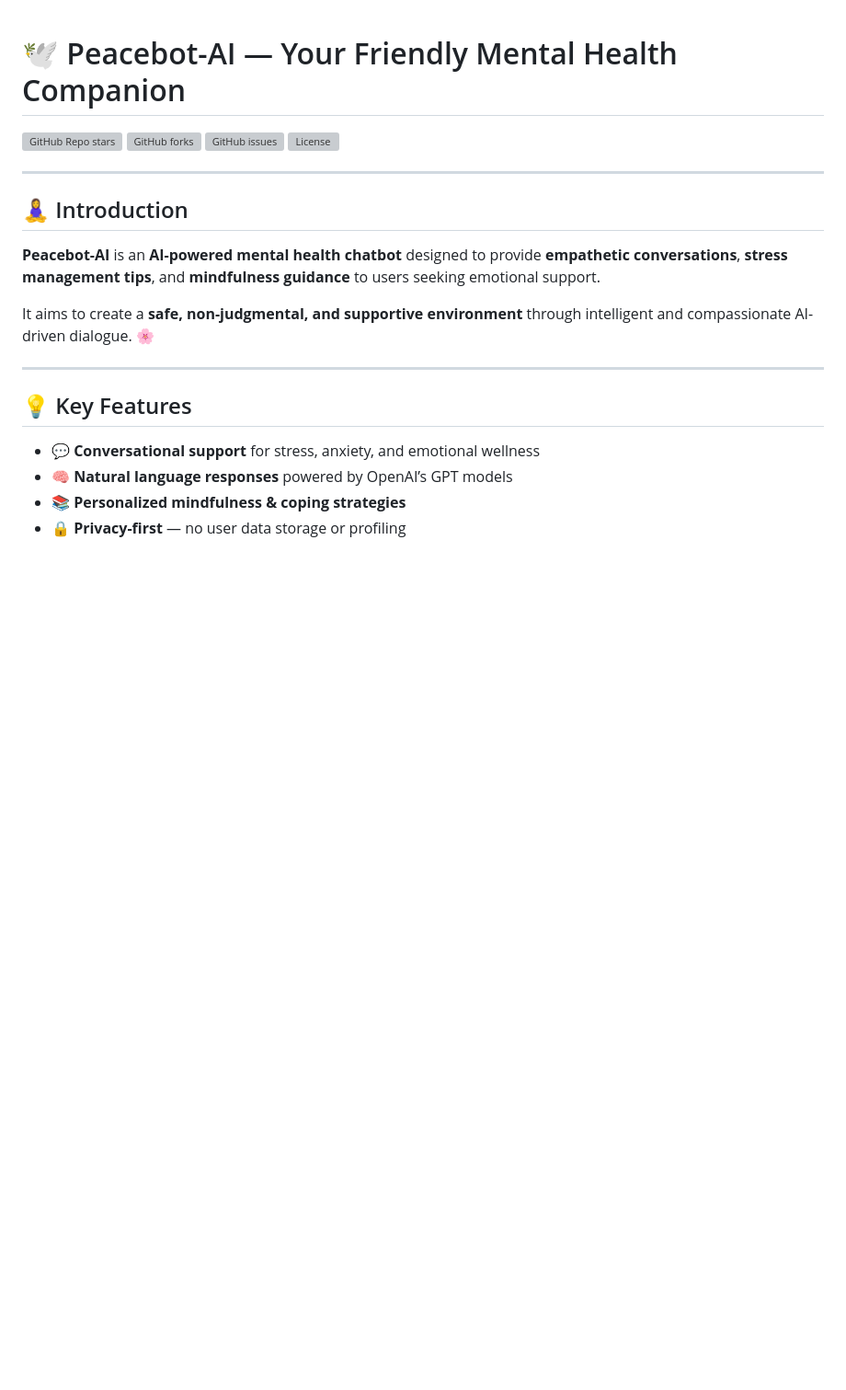
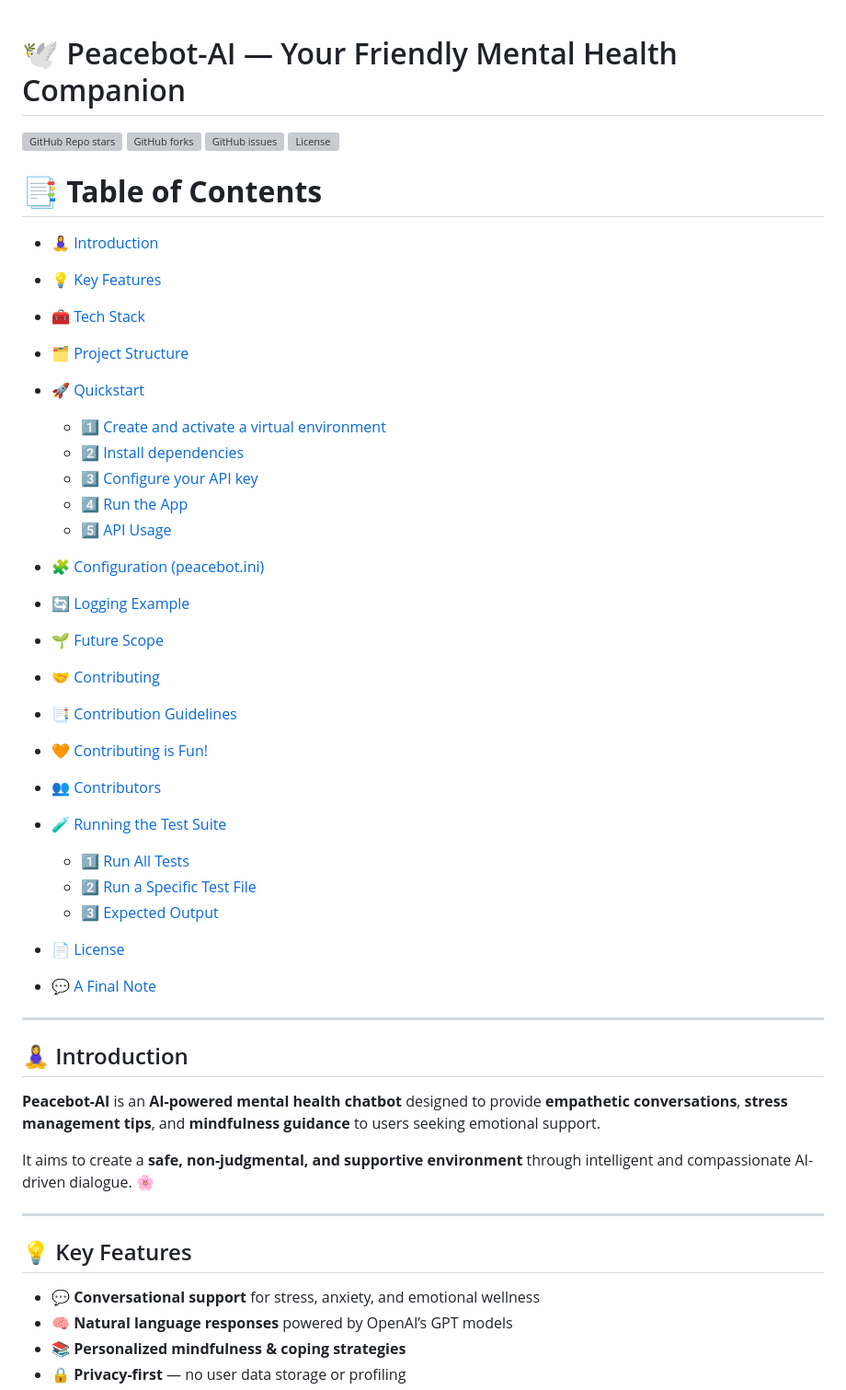
Before and after one commit to Tanyasharma71/peacebot-ai, a Markdown page: docs/README.md, the part around the change. Shown: that part at 92% size. Rendered like a GitHub page; blank space fills up the shorter version; grey boxes are pictures that could not be loaded.

Commit message:
Added toc in readme

```diff
--- a/docs/README.md
+++ b/docs/README.md
@@ -6,7 +6,37 @@
 ![GitHub issues](https://img.shields.io/github/issues/Tanyasharma71/peacebot-ai?style=for-the-badge)
 ![License](https://img.shields.io/github/license/Tanyasharma71/peacebot-ai?style=for-the-badge)
 
+
+# 📑 **Table of Contents**
+
+* [🧘‍♀️ Introduction](#🧘‍♀️-introduction)
+* [💡 Key Features](#💡-key-features)
+* [🧰 Tech Stack](#🧰-tech-stack)
+* [🗂️ Project Structure](#🗂️-project-structure)
+* [🚀 Quickstart](#🚀-quickstart)
+
+  * [1️⃣ Create and activate a virtual environment](#1️⃣-create-and-activate-a-virtual-environment)
+  * [2️⃣ Install dependencies](#2️⃣-install-dependencies)
+  * [3️⃣ Configure your API key](#3️⃣-configure-your-api-key)
+  * [4️⃣ Run the App](#4️⃣-run-the-app)
+  * [5️⃣ API Usage](#5️⃣-api-usage)
+* [🧩 Configuration (peacebot.ini)](#🧩-configuration-peacebotini)
+* [🔄 Logging Example](#🔄-logging-example)
+* [🌱 Future Scope](#🌱-future-scope)
+* [🤝 Contributing](#🤝-contributing)
+* [📑 Contribution Guidelines](#📑-contribution-guidelines)
+* [🧡 Contributing is Fun!](#🧡-contributing-is-fun)
+* [👥 Contributors](#👥-contributors)
+* [🧪 Running the Test Suite](#🧪-running-the-test-suite)
+
+  * [1️⃣ Run All Tests](#1️⃣-run-all-tests)
+  * [2️⃣ Run a Specific Test File](#2️⃣-run-a-specific-test-file)
+  * [3️⃣ Expected Output](#3️⃣-expected-output)
+* [📄 License](#📄-license)
+* [💬 A Final Note](#💬-a-final-note)
+
 ---
+
 
 ## 🧘‍♀️ Introduction
 
```
